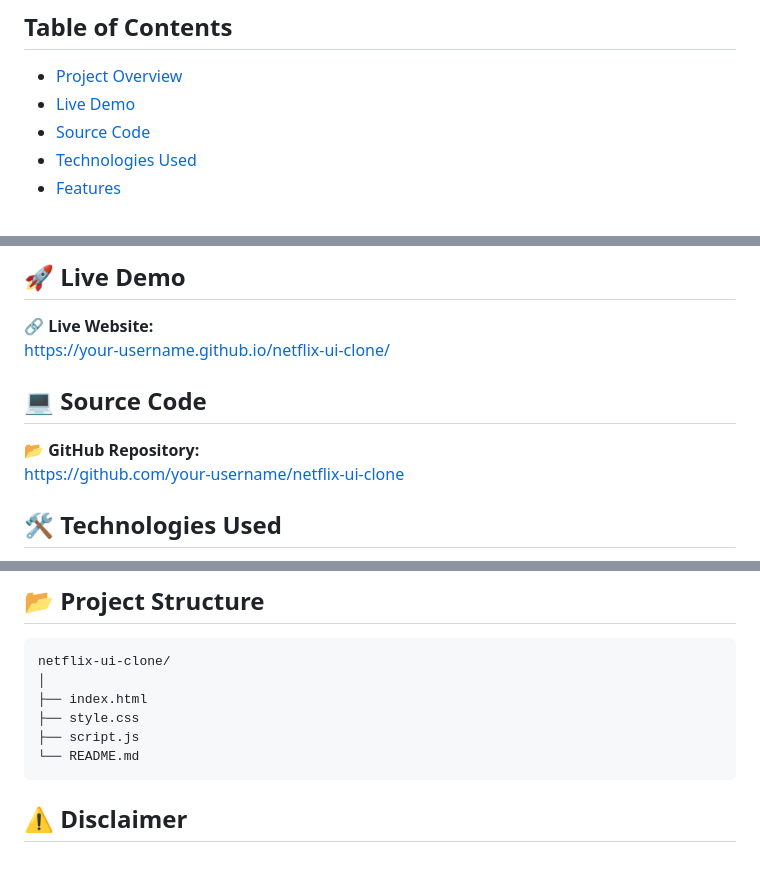
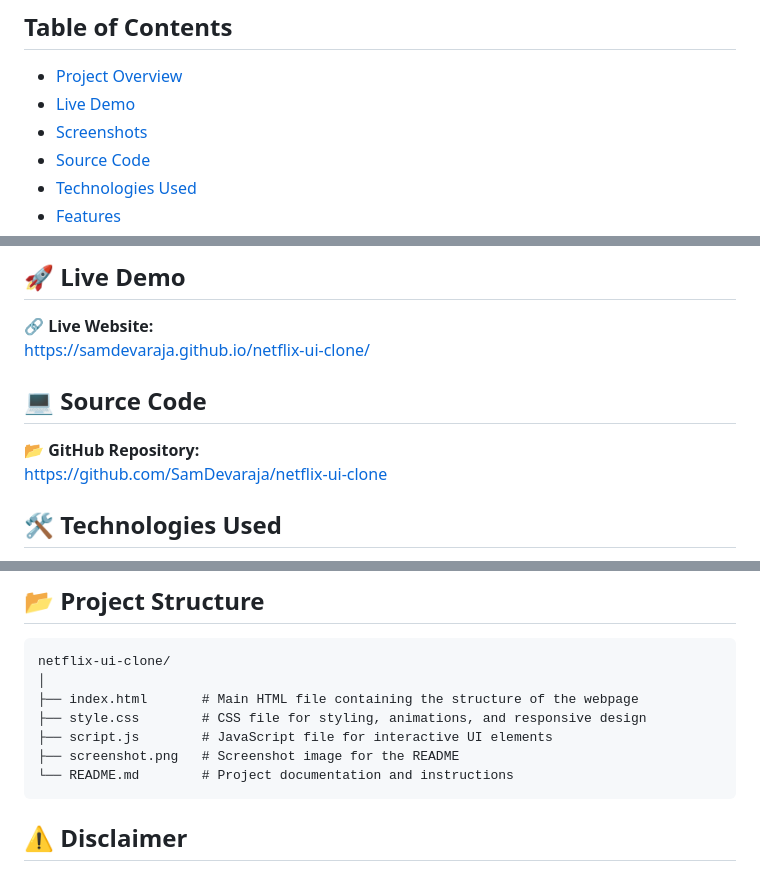
Before and after one commit to SamDevaraja/netflix-ui-clone, a Markdown page: README.md, 3 parts joined by grey strips. Rendered like a GitHub page.

````diff
--- a/README.md
+++ b/README.md
@@ -6,6 +6,7 @@ A responsive Netflix Homepage UI clone built using HTML, CSS, and JavaScript as
 
 - [Project Overview](#-project-overview)
 - [Live Demo](#-live-demo)
+- [Screenshots](#-screenshots)
 - [Source Code](#-source-code)
 - [Technologies Used](#️-technologies-used)
 - [Features](#-features)
@@ -27,12 +28,12 @@ This project demonstrates:
 ## 🚀 Live Demo
 
 🔗 **Live Website:**
-[https://your-username.github.io/netflix-ui-clone/](https://samdevaraja.github.io/netflix-ui-clone/)
+https://samdevaraja.github.io/netflix-ui-clone/
 
 ## 💻 Source Code
 
 📂 **GitHub Repository:**
-[https://github.com/your-username/netflix-ui-clone](https://github.com/SamDevaraja/netflix-ui-clone)
+https://github.com/SamDevaraja/netflix-ui-clone
 
 ## 🛠️ Technologies Used
 
@@ -70,10 +78,11 @@ The UI adapts seamlessly across devices using:
 ```
 netflix-ui-clone/
 │
-├── index.html
-├── style.css
-├── script.js
-└── README.md
+├── index.html       # Main HTML file containing the structure of the webpage
+├── style.css        # CSS file for styling, animations, and responsive design
+├── script.js        # JavaScript file for interactive UI elements
+├── screenshot.png   # Screenshot image for the README
+└── README.md        # Project documentation and instructions
 ```
 
 ## ⚠️ Disclaimer
````
Also changed, not shown: other parts of README.md (+7 -0 lines).
